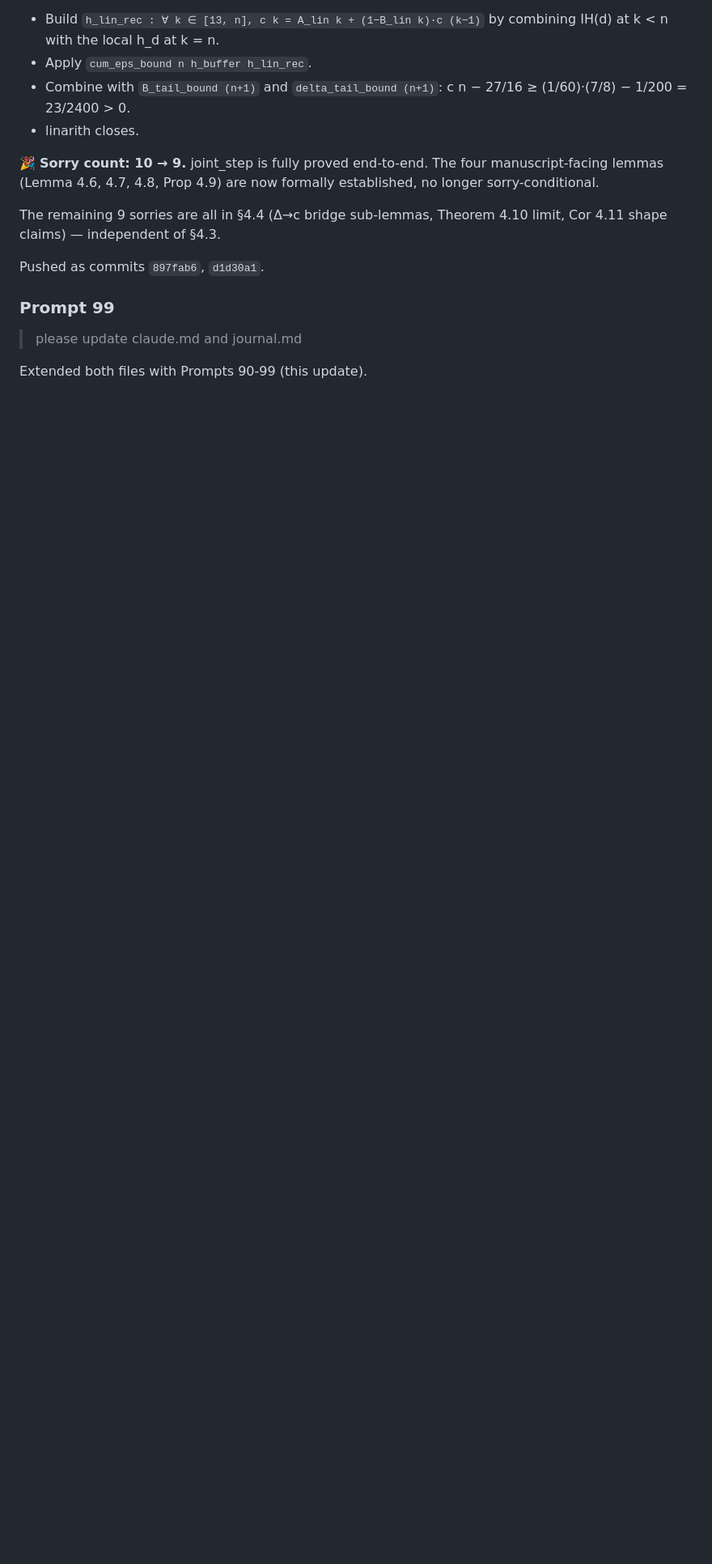
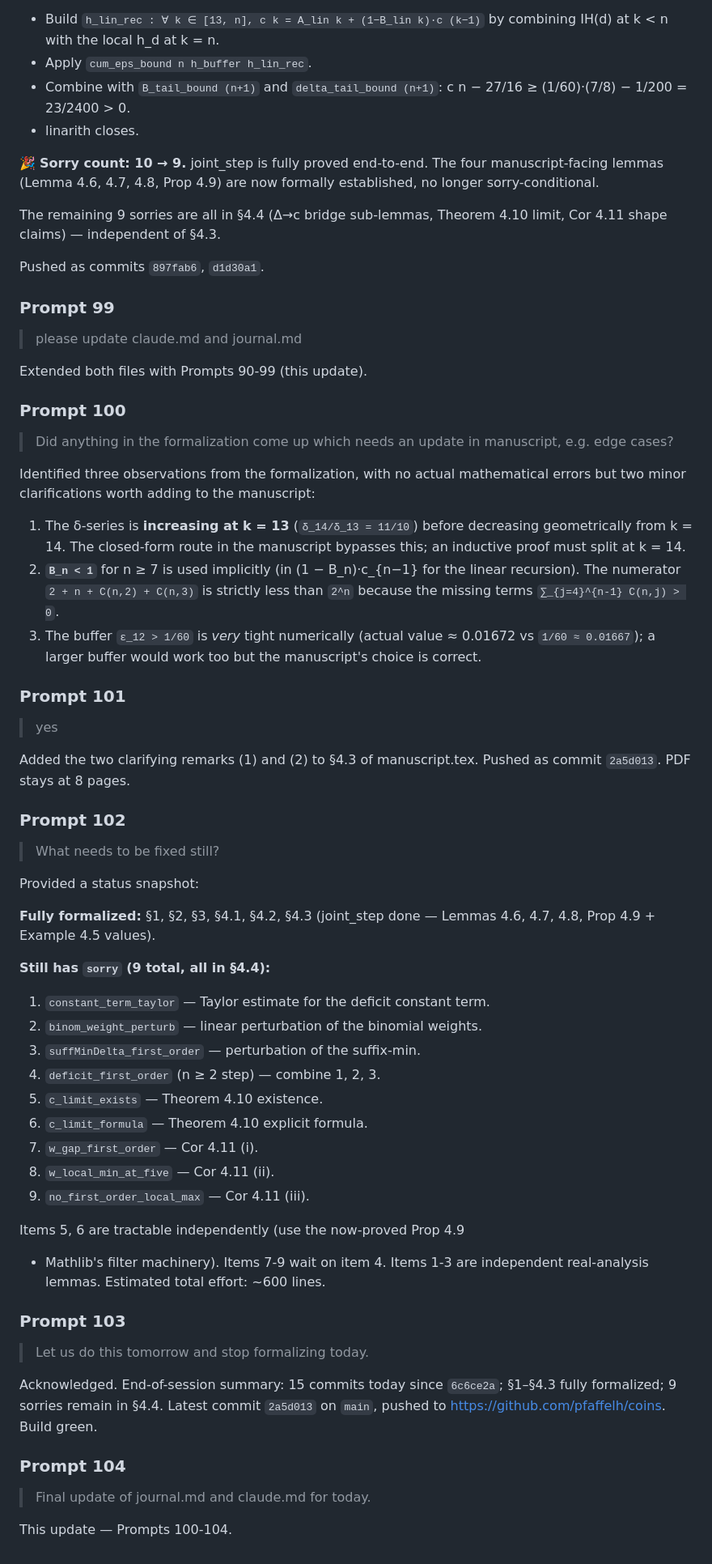
Before and after one commit to pfaffelh/coins, a Markdown page: claude.md, the part around the change. Shown at 81% size. Drawn GitHub-style; blank space fills up the shorter version.

```diff
--- a/claude.md
+++ b/claude.md
@@ -1278,3 +1278,68 @@ Pushed as commits `897fab6`, `d1d30a1`.
 > please update claude.md and journal.md
 
 Extended both files with Prompts 90-99 (this update).
+
+### Prompt 100
+> Did anything in the formalization come up which needs an update in
+> manuscript, e.g. edge cases?
+
+Identified three observations from the formalization, with no actual
+mathematical errors but two minor clarifications worth adding to the
+manuscript:
+
+1. The δ-series is **increasing at k = 13** (`δ_14/δ_13 = 11/10`)
+   before decreasing geometrically from k = 14. The closed-form
+   route in the manuscript bypasses this; an inductive proof must
+   split at k = 14.
+2. **`B_n < 1`** for n ≥ 7 is used implicitly (in (1 − B_n)·c_{n−1}
+   for the linear recursion). The numerator
+   `2 + n + C(n,2) + C(n,3)` is strictly less than `2^n` because
+   the missing terms `∑_{j=4}^{n-1} C(n,j) > 0`.
+3. The buffer `ε_12 > 1/60` is *very* tight numerically (actual
+   value ≈ 0.01672 vs `1/60 ≈ 0.01667`); a larger buffer would
+   work too but the manuscript's choice is correct.
+
+### Prompt 101
+> yes
+
+Added the two clarifying remarks (1) and (2) to §4.3 of
+manuscript.tex. Pushed as commit `2a5d013`. PDF stays at 8 pages.
+
+### Prompt 102
+> What needs to be fixed still?
+
+Provided a status snapshot:
+
+**Fully formalized:** §1, §2, §3, §4.1, §4.2, §4.3 (joint_step
+done — Lemmas 4.6, 4.7, 4.8, Prop 4.9 + Example 4.5 values).
+
+**Still has `sorry` (9 total, all in §4.4):**
+1. `constant_term_taylor` — Taylor estimate for the deficit
+   constant term.
+2. `binom_weight_perturb` — linear perturbation of the binomial
+   weights.
+3. `suffMinDelta_first_order` — perturbation of the suffix-min.
+4. `deficit_first_order` (n ≥ 2 step) — combine 1, 2, 3.
+5. `c_limit_exists` — Theorem 4.10 existence.
+6. `c_limit_formula` — Theorem 4.10 explicit formula.
+7. `w_gap_first_order` — Cor 4.11 (i).
+8. `w_local_min_at_five` — Cor 4.11 (ii).
+9. `no_first_order_local_max` — Cor 4.11 (iii).
+
+Items 5, 6 are tractable independently (use the now-proved Prop 4.9
++ Mathlib's filter machinery). Items 7-9 wait on item 4. Items 1-3
+are independent real-analysis lemmas. Estimated total effort:
+~600 lines.
+
+### Prompt 103
+> Let us do this tomorrow and stop formalizing today.
+
+Acknowledged. End-of-session summary: 15 commits today since
+`6c6ce2a`; §1–§4.3 fully formalized; 9 sorries remain in §4.4.
+Latest commit `2a5d013` on `main`, pushed to
+https://github.com/pfaffelh/coins. Build green.
+
+### Prompt 104
+> Final update of journal.md and claude.md for today.
+
+This update — Prompts 100-104.
```
Also changed, not shown: journal.md (+58 -0 lines).
